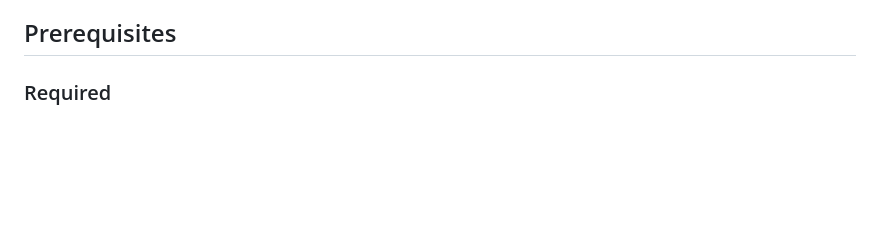
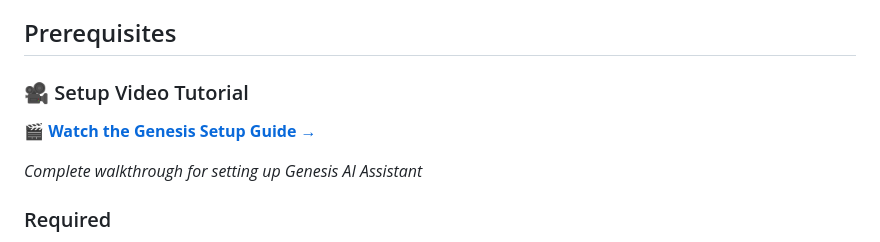
Before and after one commit to pr0ta9/Genesis, a Markdown page: README.md, the part around the change. GitHub-like rendering; blank space fills up the shorter version.

Commit message:
updated readme to include video

```diff
--- a/README.md
+++ b/README.md
@@ -12,6 +12,12 @@ A sophisticated multimodal AI assistant with LangGraph orchestration, supporting
 - **Multiple Deployment Options**: Host Ollama (recommended) or containerized Ollama
 
 ## Prerequisites
+
+### 🎥 Setup Video Tutorial
+
+[**🎬 Watch the Genesis Setup Guide →**](https://youtu.be/_Z7FD8-qf2M)
+
+*Complete walkthrough for setting up Genesis AI Assistant*
 
 ### Required
 
```
